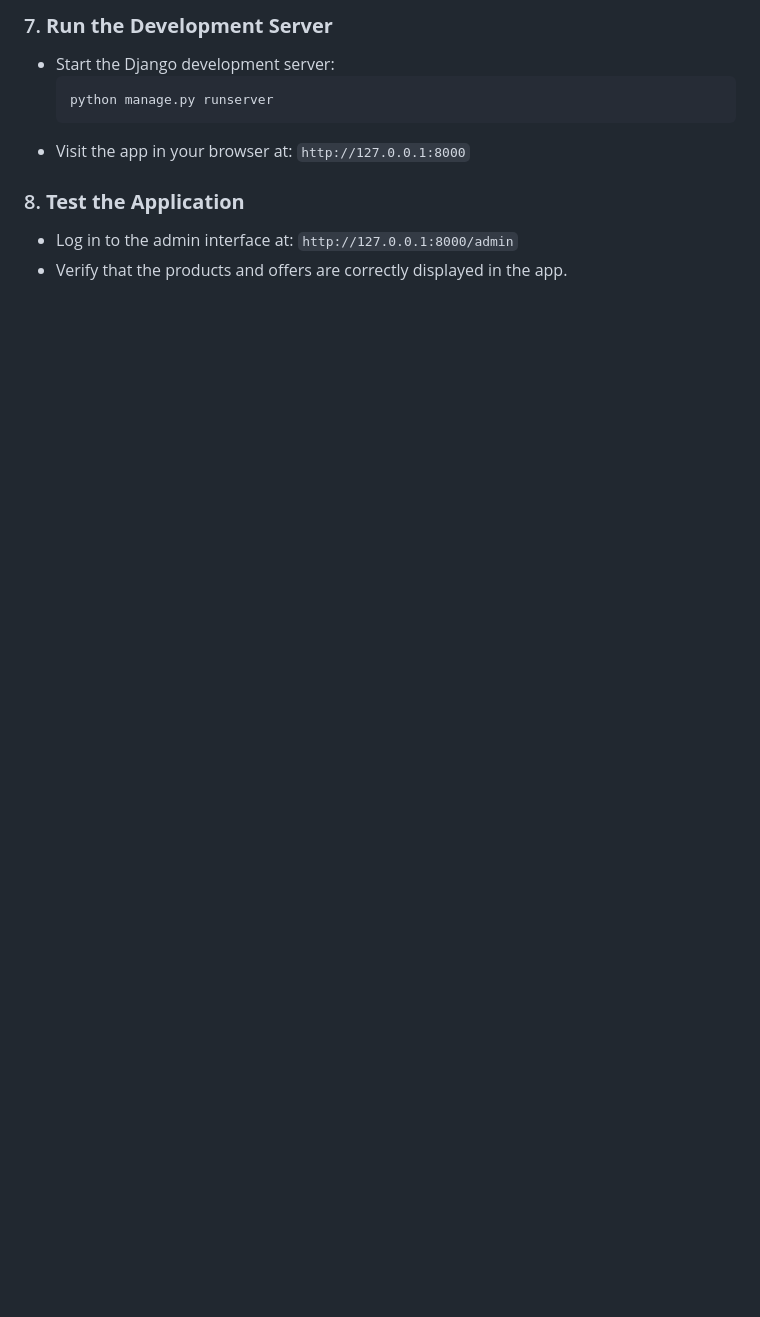
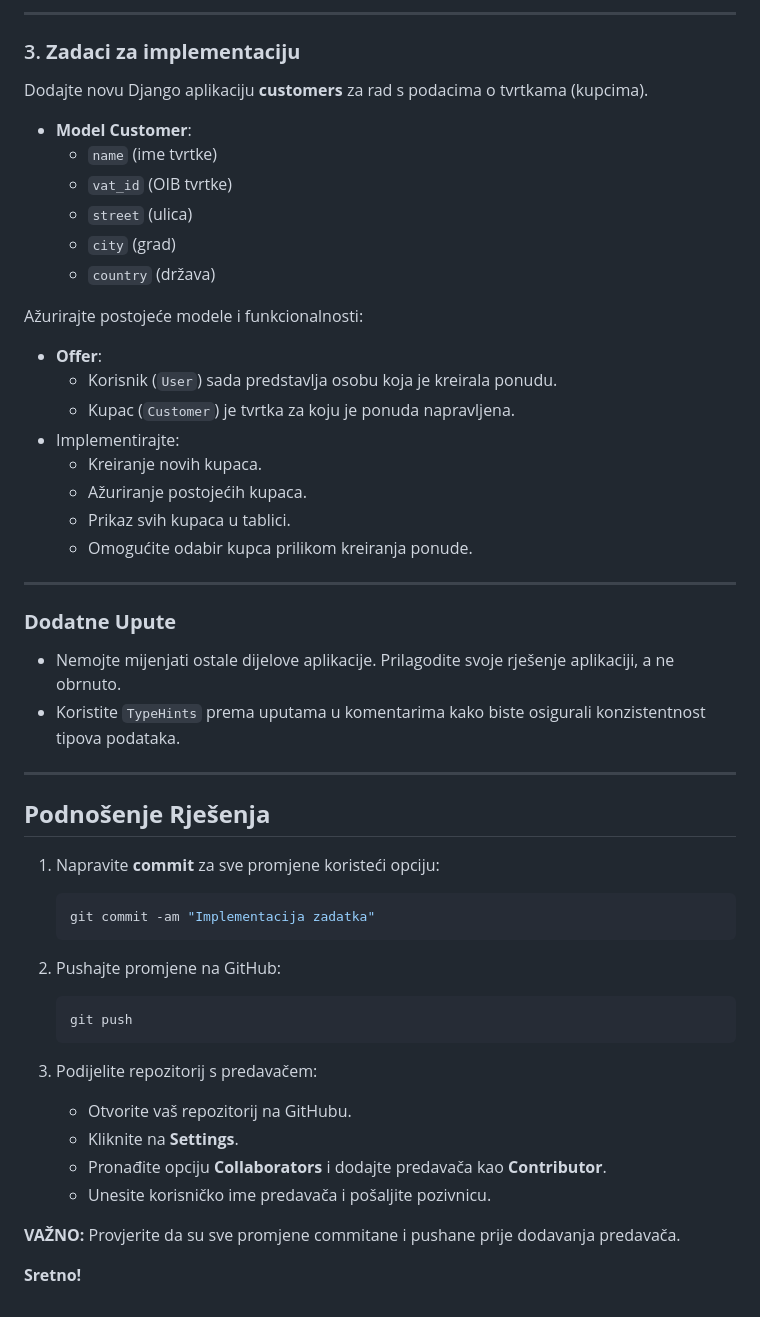
Before and after one commit to vojicm/pydev_parcijalni_mario_vojic, a Markdown page: README.md, the part around one of its changes. GitHub-like rendering; blank space fills up the shorter version.

````diff
--- a/README.md
+++ b/README.md
@@ -299,11 +127,51 @@ Dodati CUSTOMERS u aplikaciju
 
-### 7. **Run the Development Server**
-   - Start the Django development server:
-     ```bash
-     python manage.py runserver
-     ```
-   - Visit the app in your browser at: `http://127.0.0.1:8000`
+---
 
-### 8. **Test the Application**
-   - Log in to the admin interface at: `http://127.0.0.1:8000/admin`
-   - Verify that the products and offers are correctly displayed in the app.
+### 3. **Zadaci za implementaciju**
+Dodajte novu Django aplikaciju **customers** za rad s podacima o tvrtkama (kupcima).
+- **Model Customer**:
+  - `name` (ime tvrtke)
+  - `vat_id` (OIB tvrtke)
+  - `street` (ulica)
+  - `city` (grad)
+  - `country` (država)
+
+Ažurirajte postojeće modele i funkcionalnosti:
+- **Offer**:
+  - Korisnik (`User`) sada predstavlja osobu koja je kreirala ponudu.
+  - Kupac (`Customer`) je tvrtka za koju je ponuda napravljena.
+- Implementirajte:
+  - Kreiranje novih kupaca.
+  - Ažuriranje postojećih kupaca.
+  - Prikaz svih kupaca u tablici.
+  - Omogućite odabir kupca prilikom kreiranja ponude.
+
+---
+
+### **Dodatne Upute**
+- Nemojte mijenjati ostale dijelove aplikacije. Prilagodite svoje rješenje aplikaciji, a ne obrnuto.
+- Koristite `TypeHints` prema uputama u komentarima kako biste osigurali konzistentnost tipova podataka.
+
+---
+
+## **Podnošenje Rješenja**
+
+1. Napravite **commit** za sve promjene koristeći opciju:
+   ```bash
+   git commit -am "Implementacija zadatka"
+   ```
+
+2. Pushajte promjene na GitHub:
+   ```bash
+   git push
+   ```
+
+3. Podijelite repozitorij s predavačem:
+   - Otvorite vaš repozitorij na GitHubu.
+   - Kliknite na **Settings**.
+   - Pronađite opciju **Collaborators** i dodajte predavača kao **Contributor**.
+   - Unesite korisničko ime predavača i pošaljite pozivnicu.
+
+**VAŽNO:** Provjerite da su sve promjene commitane i pushane prije dodavanja predavača.
+
+**Sretno!**
````
Also changed, not shown: other parts of README.md (+49 -221 lines).
